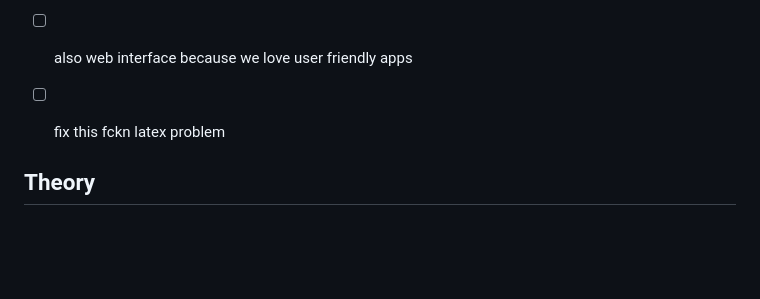
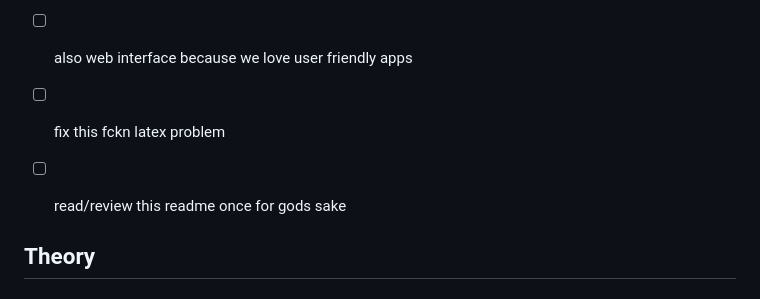
Before and after one commit to rabiaedayilmaz/HodgkinHuxleyModel, a Markdown page: README.md, the part around the change. Rendered like a GitHub page; blank space fills up the shorter version.

```diff
--- a/README.md
+++ b/README.md
@@ -7,6 +7,8 @@
 - [ ] also web interface because we love user friendly apps
 
 - [ ] fix this fckn latex problem
+
+- [ ] read/review this readme once for gods sake
 
 ## Theory
 ### Part 1
```
